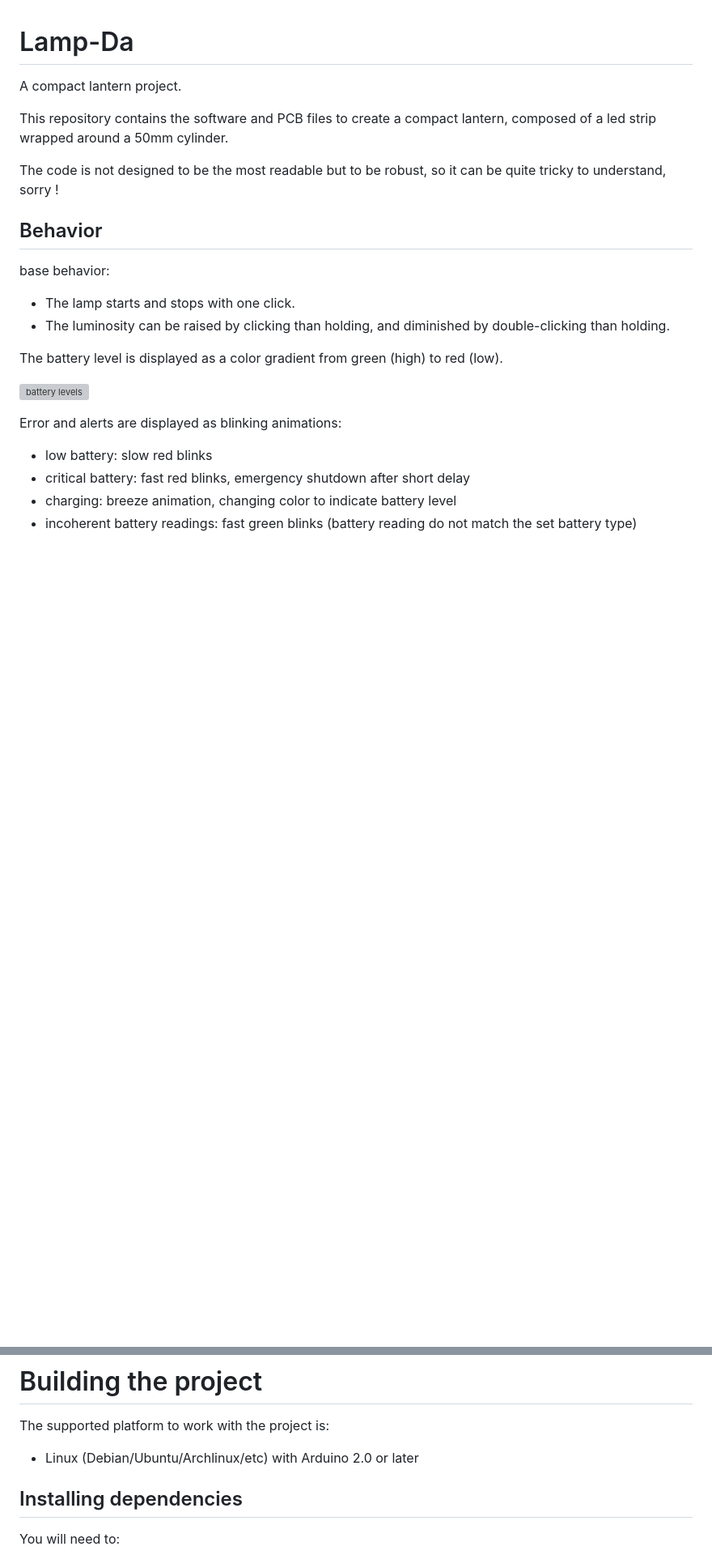
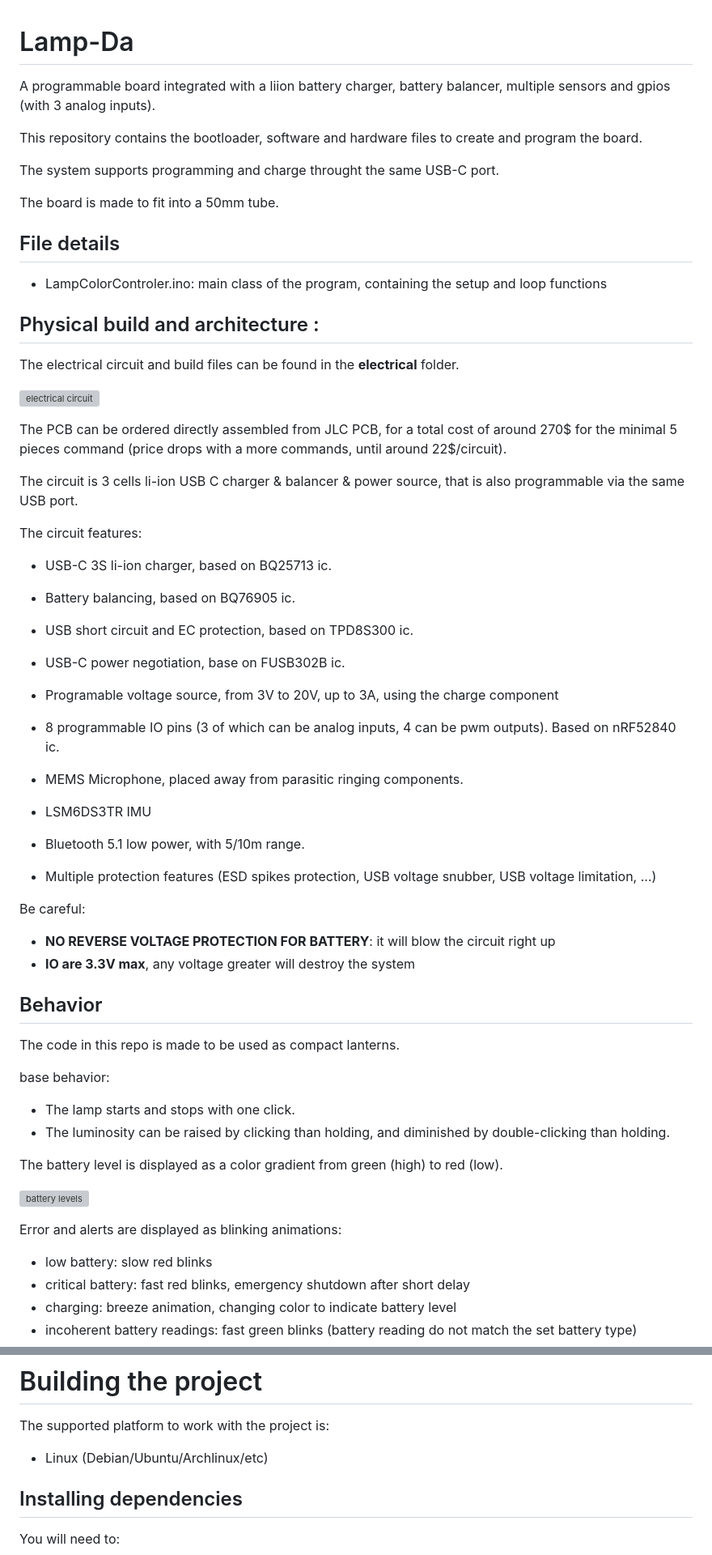
Before and after one commit to BaptisteHudyma/Lamp-Da, a Markdown page: README.md, 2 parts joined by grey strips. Shown at 81% size. Drawn GitHub-style; blank space fills up the shorter version; grey boxes are pictures that could not be loaded.

Commit message:
Update doc, add safety on battery charge, balancer N battery support

```diff
--- a/README.md
+++ b/README.md
@@ -1,12 +1,46 @@
 # Lamp-Da
 
-A compact lantern project.
+A programmable board integrated with a liion battery charger, battery balancer, multiple sensors and gpios (with 3 analog inputs).
 
-This repository contains the software and PCB files to create a compact lantern, composed of a led strip wrapped around a 50mm cylinder.
+This repository contains the bootloader, software and hardware files to create and program the board.
 
-The code is not designed to be the most readable but to be robust, so it can be quite tricky to understand, sorry !
+The system supports programming and charge throught the same USB-C port.
+
+The board is made to fit into a 50mm tube.
+
+## File details
+- LampColorControler.ino: main class of the program, containing the setup and loop functions
+
+## Physical build and architecture :
+
+The electrical circuit and build files can be found in the **electrical** folder.
+
+![electrical circuit](/Medias/circuit.jpg)
+
+The PCB can be ordered directly assembled from JLC PCB, for a total cost of around 270$ for the minimal 5 pieces command (price drops with a more commands, until around 22$/circuit).
+
+The circuit is 3 cells li-ion USB C charger & balancer & power source, that is also programmable via the same USB port.
+
+The circuit features:
+- USB-C 3S li-ion charger, based on BQ25713 ic.
+- Battery balancing, based on BQ76905 ic.
+- USB short circuit and EC protection, based on TPD8S300 ic.
+- USB-C power negotiation, base on FUSB302B ic.
+- Programable voltage source, from 3V to 20V, up to 3A, using the charge component
+- 8 programmable IO pins (3 of which can be analog inputs, 4 can be pwm outputs). Based on nRF52840 ic.
+- MEMS Microphone, placed away from parasitic ringing components.
+- LSM6DS3TR IMU
+- Bluetooth 5.1 low power, with 5/10m range.
+
+- Multiple protection features (ESD spikes protection, USB voltage snubber, USB voltage limitation, ...)
+
+Be careful:
+- **NO REVERSE VOLTAGE PROTECTION FOR BATTERY**: it will blow the circuit right up
+- **IO are 3.3V max**, any voltage greater will destroy the system
 
 ## Behavior
+
+The code in this repo is made to be used as compact lanterns.
 
 base behavior:
 - The lamp starts and stops with one click.
@@ -91,7 +87,7 @@ Once the bootloader is written, the microcontroller can be programmed via USB, u
 
 The supported platform to work with the project is:
 
-- Linux (Debian/Ubuntu/Archlinux/etc) with Arduino 2.0 or later
+- Linux (Debian/Ubuntu/Archlinux/etc)
 
 ## Installing dependencies
 
```
Also changed, not shown: other parts of README.md (+2 -40 lines), flashInfo/README.md (+24 -2 lines), Medias/circuit_flash_port.jpeg, 11 other files.
